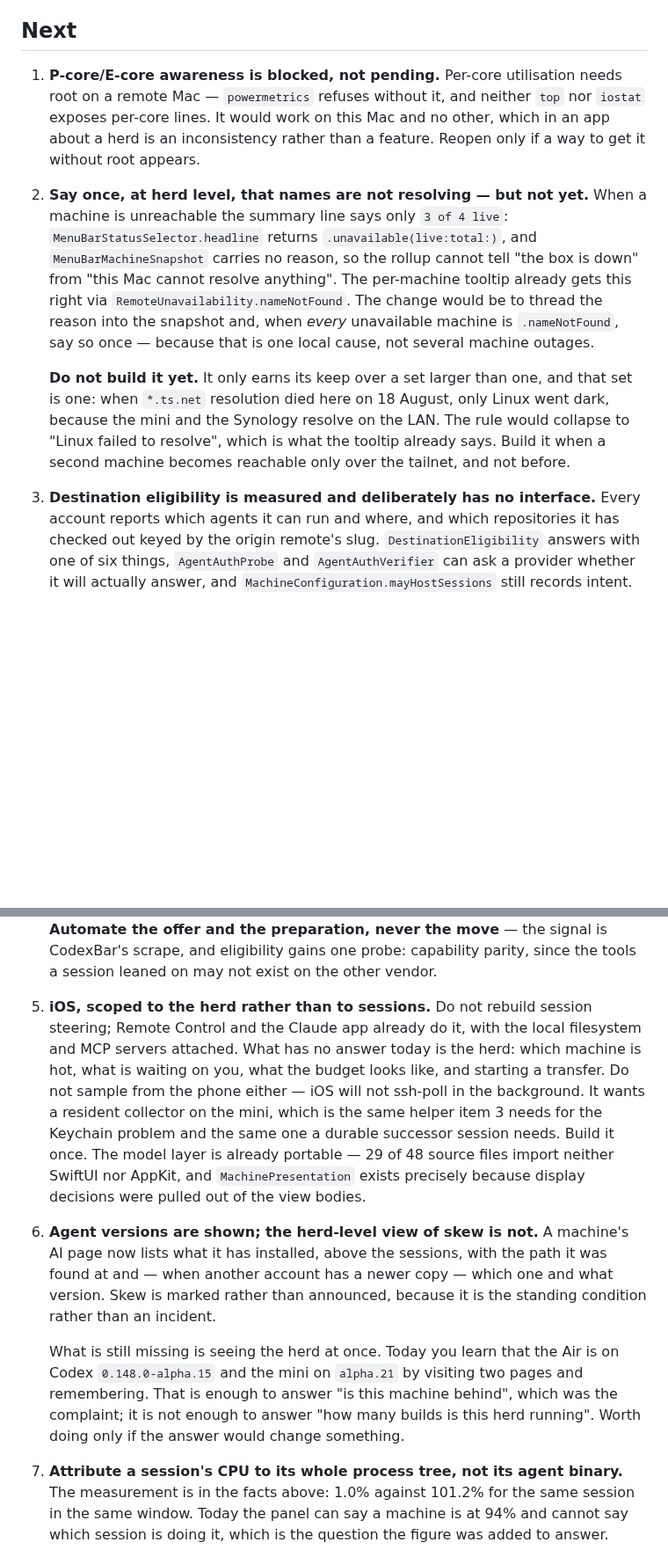
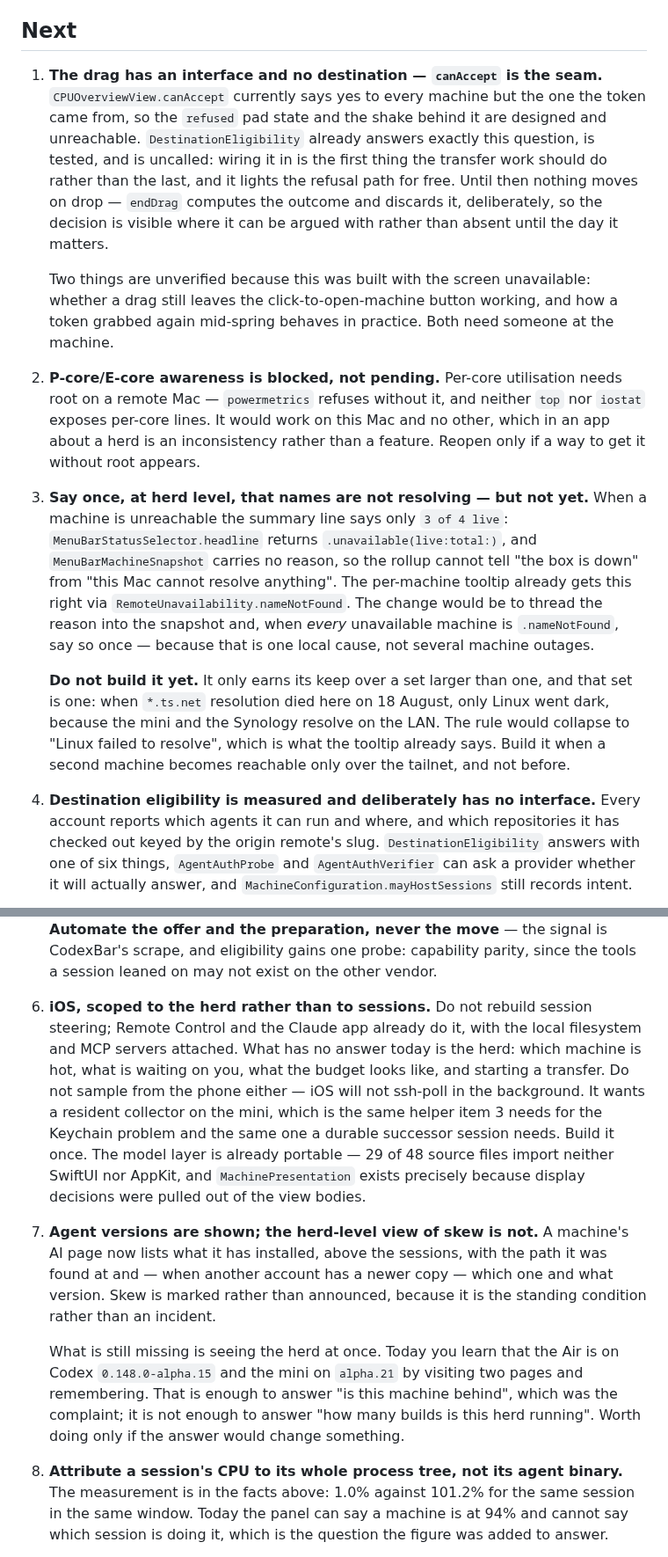
Before and after one commit to malpern/little-herd, a Markdown page: Documentation/HANDOFF.md, 2 parts joined by grey strips. Shown at 88% size. Rendered like a GitHub page; blank space fills up the shorter version.

Commit message:
Point the handoff at the seam the drag is waiting on
The gesture and its answers exist; nothing accepts a drop. canAccept says yes
to everything but the origin, which leaves the refusal states designed and
unreachable, and DestinationEligibility is sitting there tested and uncalled.
Also says plainly which two things nobody has watched happen yet.

```diff
--- a/Documentation/HANDOFF.md
+++ b/Documentation/HANDOFF.md
@@ -1182,12 +1182,26 @@ it; the files survived only because the directory had not been reaped yet.
 
 ## Next
 
-1. **P-core/E-core awareness is blocked, not pending.** Per-core utilisation
+1. **The drag has an interface and no destination — `canAccept` is the seam.**
+   `CPUOverviewView.canAccept` currently says yes to every machine but the one
+   the token came from, so the `refused` pad state and the shake behind it are
+   designed and unreachable. `DestinationEligibility` already answers exactly
+   this question, is tested, and is uncalled: wiring it in is the first thing
+   the transfer work should do rather than the last, and it lights the refusal
+   path for free. Until then nothing moves on drop — `endDrag` computes the
+   outcome and discards it, deliberately, so the decision is visible where it
+   can be argued with rather than absent until the day it matters.
+
+   Two things are unverified because this was built with the screen
+   unavailable: whether a drag still leaves the click-to-open-machine button
+   working, and how a token grabbed again mid-spring behaves in practice.
+   Both need someone at the machine.
+2. **P-core/E-core awareness is blocked, not pending.** Per-core utilisation
    needs root on a remote Mac — `powermetrics` refuses without it, and neither
    `top` nor `iostat` exposes per-core lines. It would work on this Mac and no
    other, which in an app about a herd is an inconsistency rather than a
    feature. Reopen only if a way to get it without root appears.
-2. **Say once, at herd level, that names are not resolving — but not yet.**
+3. **Say once, at herd level, that names are not resolving — but not yet.**
    When a machine is unreachable the summary line says only `3 of 4 live`:
    `MenuBarStatusSelector.headline` returns `.unavailable(live:total:)`, and
    `MenuBarMachineSnapshot` carries no reason, so the rollup cannot tell "the
@@ -1203,7 +1217,7 @@ it; the files survived only because the directory had not been reaped yet.
    rule would collapse to "Linux failed to resolve", which is what the tooltip
    already says. Build it when a second machine becomes reachable only over the
    tailnet, and not before.
-3. **Destination eligibility is measured and deliberately has no interface.**
+4. **Destination eligibility is measured and deliberately has no interface.**
    Every account reports which agents it can run and where, and which
    repositories it has checked out keyed by the origin remote's slug.
    `DestinationEligibility` answers with one of six things, `AgentAuthProbe`
@@ -1297,7 +1311,7 @@ it; the files survived only because the directory had not been reaped yet.
    CodexBar's scrape, and eligibility gains one probe: capability parity, since
    the tools a session leaned on may not exist on the other vendor.
 
-5. **iOS, scoped to the herd rather than to sessions.** Do not rebuild session
+6. **iOS, scoped to the herd rather than to sessions.** Do not rebuild session
    steering; Remote Control and the Claude app already do it, with the local
    filesystem and MCP servers attached. What has no answer today is the herd:
    which machine is hot, what is waiting on you, what the budget looks like,
@@ -1309,7 +1323,7 @@ it; the files survived only because the directory had not been reaped yet.
    `MachinePresentation` exists precisely because display decisions were pulled
    out of the view bodies.
 
-6. **Agent versions are shown; the herd-level view of skew is not.**
+7. **Agent versions are shown; the herd-level view of skew is not.**
    A machine's AI page now lists what it has installed, above the sessions,
    with the path it was found at and — when another account has a newer copy —
    which one and what version. Skew is marked rather than announced, because
@@ -1322,7 +1336,7 @@ it; the files survived only because the directory had not been reaped yet.
    builds is this herd running". Worth doing only if the answer would change
    something.
 
-7. **Attribute a session's CPU to its whole process tree, not its agent
+8. **Attribute a session's CPU to its whole process tree, not its agent
    binary.** The measurement is in the facts above: 1.0% against 101.2% for the
    same session in the same window. Today the panel can say a machine is at
    94% and cannot say which session is doing it, which is the question the
```
Also changed, not shown: other parts of Documentation/HANDOFF.md (+6 -6 lines).
